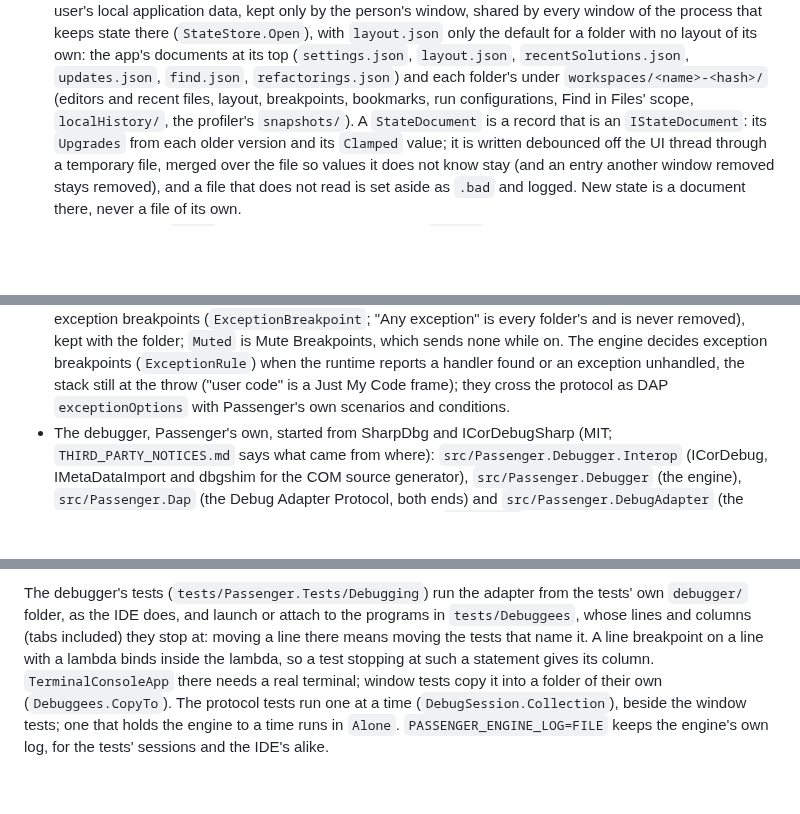
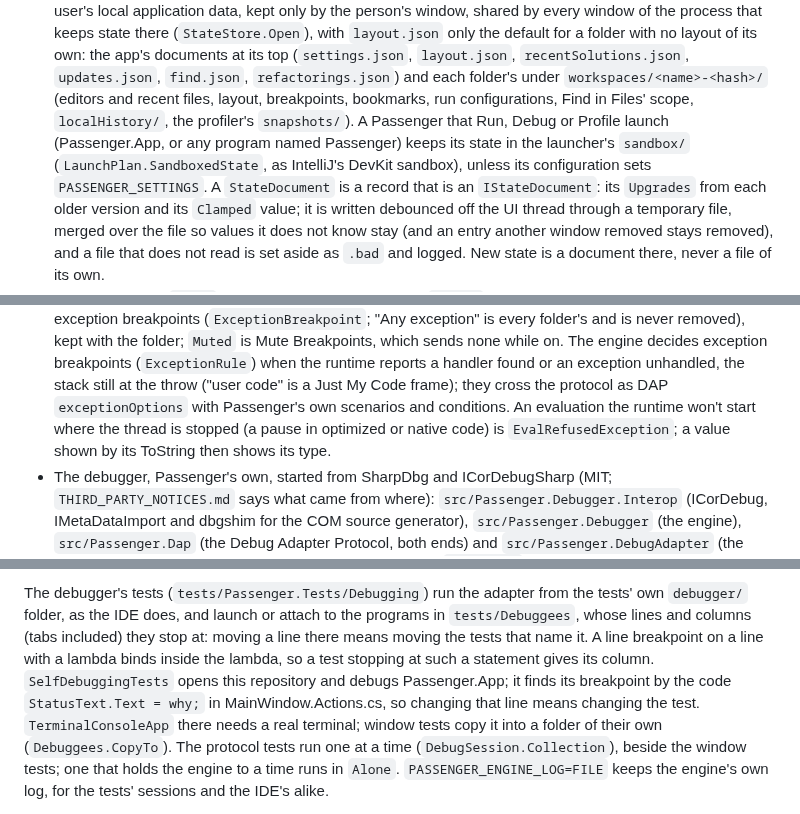
Before and after one commit to ChaseDRedmon/passenger, a Markdown page: CLAUDE.md, 3 parts joined by grey strips. GitHub-like rendering; blank space fills up the shorter version.

Commit message:
CLAUDE.md names a launched Passenger's sandbox, refused evaluations and the self-debugging test
Part of #18.

Co-Authored-By: Claude Opus 5.5 (1M context) <noreply@anthropic.com>
Claude-Session: https://claude.ai/code/session_01EzksaMRqn5adencyLfRCXS

```diff
--- a/CLAUDE.md
+++ b/CLAUDE.md
@@ -173,7 +173,9 @@ window or takes the focus; it shows everything but the system's own window chrom
   (`StateStore.Open`), with `layout.json` only the default for a folder with no layout of its own: the app's documents at its top (`settings.json`, `layout.json`,
   `recentSolutions.json`, `updates.json`, `find.json`, `refactorings.json`)
   and each folder's under `workspaces/<name>-<hash>/` (editors and recent files, layout, breakpoints, bookmarks, run
-  configurations, Find in Files' scope, `localHistory/`, the profiler's `snapshots/`). A
+  configurations, Find in Files' scope, `localHistory/`, the profiler's `snapshots/`). A Passenger that Run, Debug or
+  Profile launch (Passenger.App, or any program named Passenger) keeps its state in the launcher's `sandbox/`
+  (`LaunchPlan.SandboxedState`, as IntelliJ's DevKit sandbox), unless its configuration sets `PASSENGER_SETTINGS`. A
   `StateDocument` is a record that is an `IStateDocument`: its `Upgrades` from each older version and its `Clamped` value;
   it is written debounced off the UI thread through a temporary file, merged over the file so values it does not know
   stay (and an entry another window removed stays removed), and a file that does not read is set aside as `.bad` and logged. New state is a document there, never a file of
@@ -359,6 +361,8 @@ window or takes the focus; it shows everything but the system's own window chrom
   `Muted` is Mute Breakpoints, which sends none while on. The engine decides exception breakpoints (`ExceptionRule`)
   when the runtime reports a handler found or an exception unhandled, the stack still at the throw ("user code" is a
   Just My Code frame); they cross the protocol as DAP `exceptionOptions` with Passenger's own scenarios and conditions.
+  An evaluation the runtime won't start where the thread is stopped (a pause in optimized or native code) is
+  `EvalRefusedException`; a value shown by its ToString then shows its type.
 - The debugger, Passenger's own, started from SharpDbg and ICorDebugSharp (MIT; `THIRD_PARTY_NOTICES.md` says what came from where):
   `src/Passenger.Debugger.Interop` (ICorDebug, IMetaDataImport and dbgshim for the COM source generator),
   `src/Passenger.Debugger` (the engine), `src/Passenger.Dap` (the Debug Adapter Protocol, both ends) and
@@ -473,7 +477,9 @@ more than 1.5 nodes a processor running machine-wide): a test that needs one wai
 The debugger's tests (`tests/Passenger.Tests/Debugging`) run the adapter from the tests' own `debugger/` folder, as
 the IDE does, and launch or attach to the programs in `tests/Debuggees`, whose lines and columns (tabs included) they
 stop at: moving a line there means moving the tests that name it. A line breakpoint on a line with a lambda binds inside
-the lambda, so a test stopping at such a statement gives its column. `TerminalConsoleApp` there needs a real terminal;
+the lambda, so a test stopping at such a statement gives its column. `SelfDebuggingTests` opens this repository and
+debugs Passenger.App; it finds its breakpoint by the code `StatusText.Text = why;` in MainWindow.Actions.cs, so changing
+that line means changing the test. `TerminalConsoleApp` there needs a real terminal;
 window tests copy it into a folder of their own (`Debuggees.CopyTo`). The protocol tests run one at a time (`DebugSession.Collection`), beside the window tests; one that holds the engine
 to a time runs in `Alone`. `PASSENGER_ENGINE_LOG=FILE` keeps the engine's own log, for the
 tests' sessions and the IDE's alike.
```
